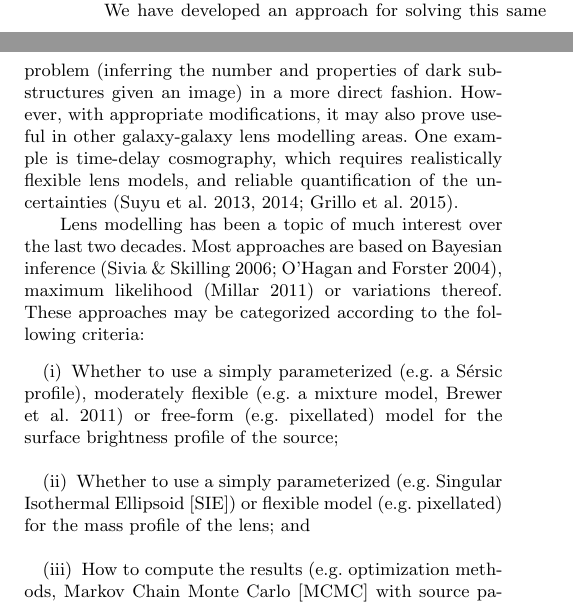
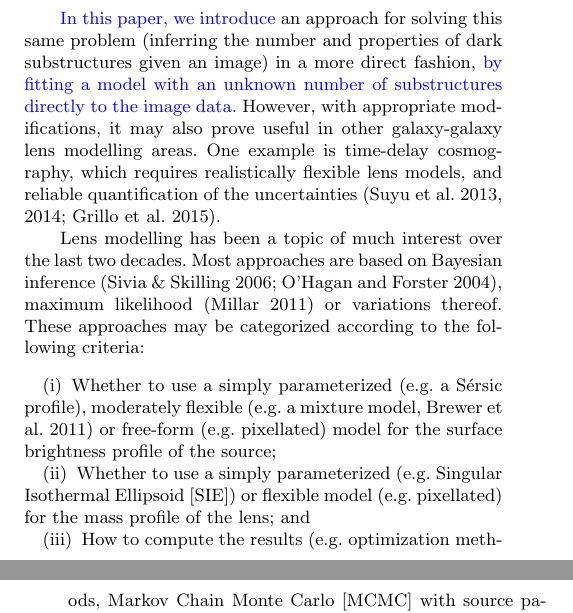
Before and after one commit to eggplantbren/Lensing2, a LaTeX paper (Papers/ms.tex): two parts of the columns of page 1 of 12 before the commit and two parts of the columns of pages 1 and 2 of 12 after it, joined at a grey line, cut so that both start at the same text. Compiled offline with pdfLaTeX; a LaTeX package or settings file that is missing is left out.

Commit message:
Editing in the introduction

```diff
--- a/Papers/ms.tex
+++ b/Papers/ms.tex
@@ -85,9 +85,10 @@ is assumed to be a smooth overall component plus a compact ``blob'' near any
 locations suggested by the correction term. This kind of inference has also
 been done with point-like multiple images of QSOs \citep{2012MNRAS.419..936F}.
 
-We have developed an approach for solving this same problem (inferring the
+{\revisions In this paper, we introduce} an approach for solving this same problem (inferring the
 number and properties of dark substructures given an image) in a more direct
-fashion. However, with appropriate modifications, it may also prove useful in other
+fashion, {\revisions by fitting a model with an unknown number of substructures directly to the image data.}
+However, with appropriate modifications, it may also prove useful in other
 galaxy-galaxy lens modelling areas. One example is time-delay cosmography, which
 requires realistically flexible lens models, and reliable quantification
 of the uncertainties
@@ -101,9 +102,9 @@ following criteria:
 \begin{enumerate}
 \item Whether to use a simply parameterized (e.g. a Sérsic profile),
 moderately flexible \citep[e.g. a mixture model,][]{2011MNRAS.412.2521B}
-or free-form (e.g. pixellated) model for the surface brightness profile of the source;\\
+or free-form (e.g. pixellated) model for the surface brightness profile of the source;
 \item Whether to use a simply parameterized (e.g. Singular Isothermal Ellipsoid
-[SIE]) or flexible model (e.g. pixellated) for the mass profile of the lens; and\\
+[SIE]) or flexible model (e.g. pixellated) for the mass profile of the lens; and
 \item How to compute the results (e.g. optimization methods, Markov Chain
 Monte Carlo [MCMC] with source parameters marginalized out analytically, or
 MCMC with the source parameters included).
```
